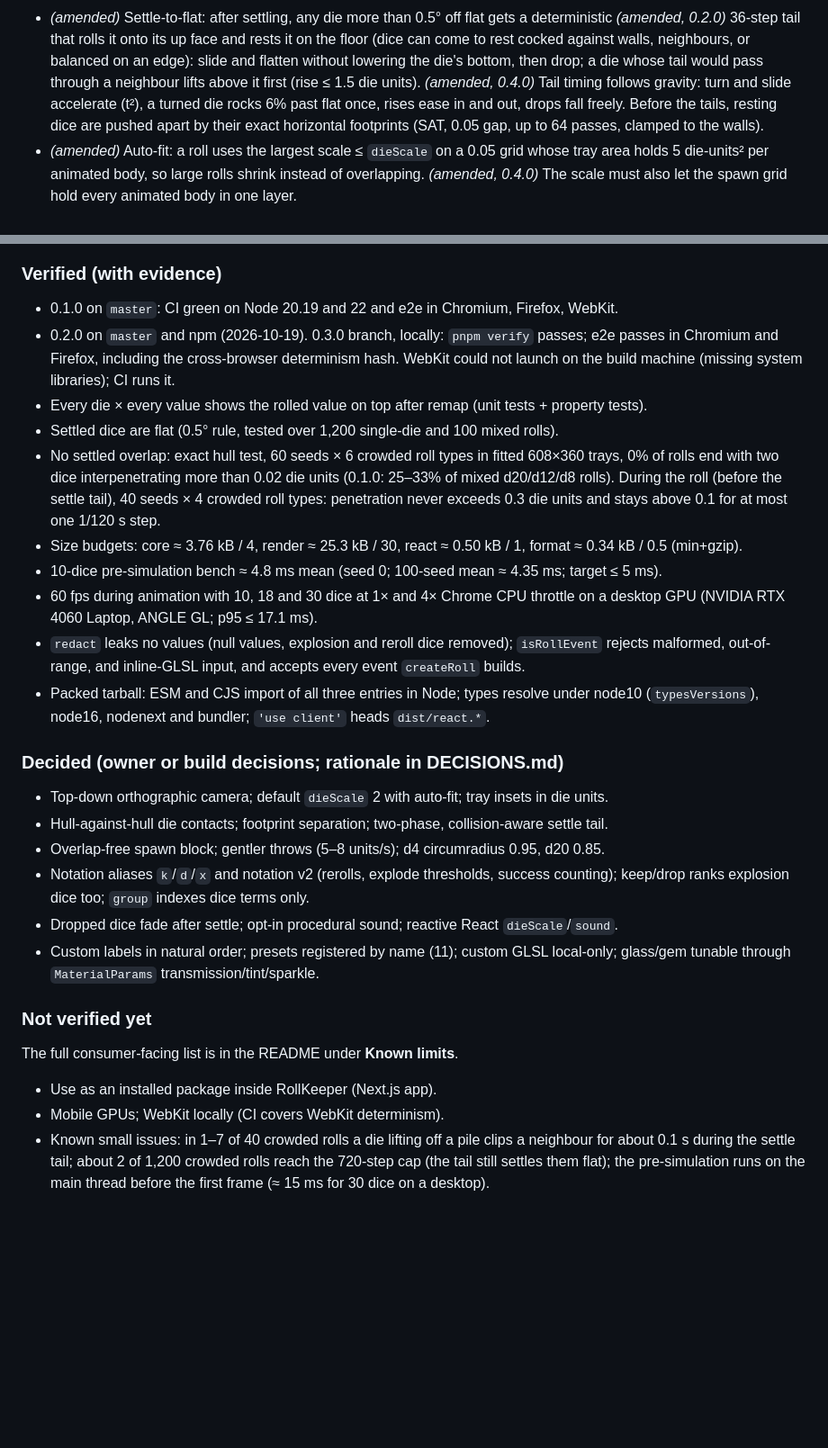
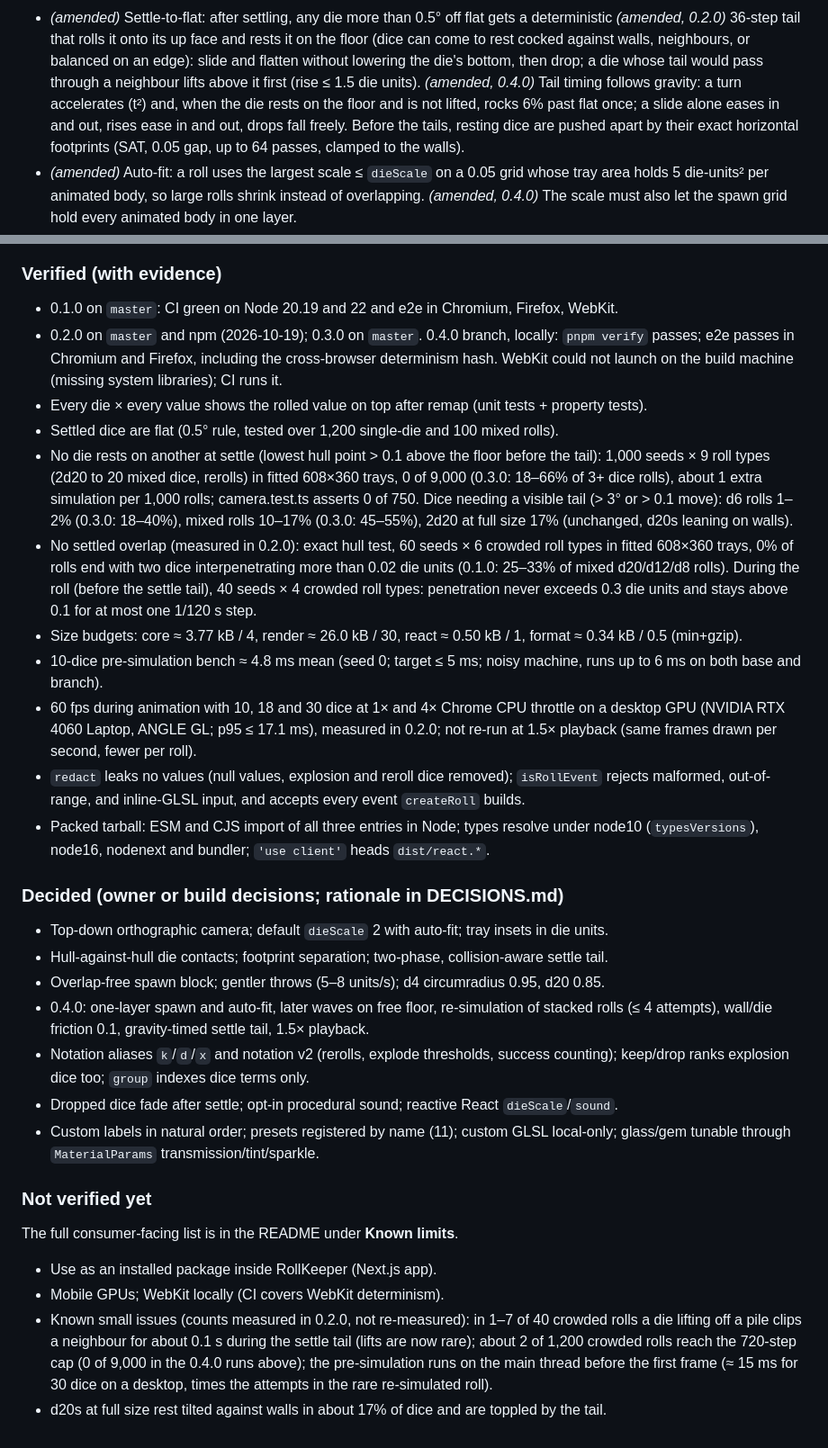
Before and after one commit to IrakliDevelop/pollyroll, a Markdown page: docs/PLAN.md, 2 parts joined by grey strips. Shown at 90% size. Drawn GitHub-style; blank space fills up the shorter version.

Commit message:
docs: refresh status and known limits for 0.4.0

```diff
--- a/docs/PLAN.md
+++ b/docs/PLAN.md
@@ -160,8 +160,9 @@ isRollEvent(input: unknown): input is RollEvent;  // validates untrusted input,
   _(amended, 0.2.0)_ 36-step tail that rolls it onto its up face and rests it on the floor (dice can
   come to rest cocked against walls, neighbours, or balanced on an edge): slide and flatten without
   lowering the die's bottom, then drop; a die whose tail would pass through a neighbour lifts above
-  it first (rise ≤ 1.5 die units). _(amended, 0.4.0)_ Tail timing follows gravity: turn and slide
-  accelerate (t²), a turned die rocks 6% past flat once, rises ease in and out, drops fall freely.
+  it first (rise ≤ 1.5 die units). _(amended, 0.4.0)_ Tail timing follows gravity: a turn accelerates
+  (t²) and, when the die rests on the floor and is not lifted, rocks 6% past flat once; a slide alone
+  eases in and out, rises ease in and out, drops fall freely.
   Before the tails, resting dice are pushed apart by their exact
   horizontal footprints (SAT, 0.05 gap, up to 64 passes, clamped to the walls).
 - _(amended)_ Auto-fit: a roll uses the largest scale ≤ `dieScale` on a 0.05 grid whose tray area
@@ -303,20 +304,27 @@ Chromium uses SwiftShader (`--use-angle=swiftshader --enable-unsafe-swiftshader`
 ### Verified (with evidence)
 
 - 0.1.0 on `master`: CI green on Node 20.19 and 22 and e2e in Chromium, Firefox, WebKit.
-- 0.2.0 on `master` and npm (2026-10-19). 0.3.0 branch, locally: `pnpm verify` passes; e2e passes in Chromium and Firefox, including the
-  cross-browser determinism hash. WebKit could not launch on the build machine (missing system
+- 0.2.0 on `master` and npm (2026-10-19); 0.3.0 on `master`. 0.4.0 branch, locally: `pnpm verify`
+  passes; e2e passes in Chromium and Firefox, including the cross-browser determinism hash. WebKit could not launch on the build machine (missing system
   libraries); CI runs it.
 - Every die × every value shows the rolled value on top after remap (unit tests + property tests).
 - Settled dice are flat (0.5° rule, tested over 1,200 single-die and 100 mixed rolls).
-- No settled overlap: exact hull test, 60 seeds × 6 crowded roll types in fitted 608×360 trays,
+- No die rests on another at settle (lowest hull point > 0.1 above the floor before the tail):
+  1,000 seeds × 9 roll types (2d20 to 20 mixed dice, rerolls) in fitted 608×360 trays, 0 of 9,000
+  (0.3.0: 18–66% of 3+ dice rolls), about 1 extra simulation per 1,000 rolls; camera.test.ts asserts
+  0 of 750. Dice needing a visible tail (> 3° or > 0.1 move): d6 rolls 1–2% (0.3.0: 18–40%), mixed
+  rolls 10–17% (0.3.0: 45–55%), 2d20 at full size 17% (unchanged, d20s leaning on walls).
+- No settled overlap (measured in 0.2.0): exact hull test, 60 seeds × 6 crowded roll types in fitted 608×360 trays,
   0% of rolls end with two dice interpenetrating more than 0.02 die units (0.1.0: 25–33% of mixed
   d20/d12/d8 rolls). During the roll (before the settle tail), 40 seeds × 4 crowded roll types:
   penetration never exceeds 0.3 die units and stays above 0.1 for at most one 1/120 s step.
-- Size budgets: core ≈ 3.76 kB / 4, render ≈ 25.3 kB / 30, react ≈ 0.50 kB / 1, format ≈ 0.34 kB /
+- Size budgets: core ≈ 3.77 kB / 4, render ≈ 26.0 kB / 30, react ≈ 0.50 kB / 1, format ≈ 0.34 kB /
   0.5 (min+gzip).
-- 10-dice pre-simulation bench ≈ 4.8 ms mean (seed 0; 100-seed mean ≈ 4.35 ms; target ≤ 5 ms).
+- 10-dice pre-simulation bench ≈ 4.8 ms mean (seed 0; target ≤ 5 ms; noisy machine, runs up to
+  6 ms on both base and branch).
 - 60 fps during animation with 10, 18 and 30 dice at 1× and 4× Chrome CPU throttle on a desktop
-  GPU (NVIDIA RTX 4060 Laptop, ANGLE GL; p95 ≤ 17.1 ms).
+  GPU (NVIDIA RTX 4060 Laptop, ANGLE GL; p95 ≤ 17.1 ms), measured in 0.2.0; not re-run at 1.5×
+  playback (same frames drawn per second, fewer per roll).
 - `redact` leaks no values (null values, explosion and reroll dice removed); `isRollEvent` rejects
   malformed, out-of-range, and inline-GLSL input, and accepts every event `createRoll` builds.
 - Packed tarball: ESM and CJS import of all three entries in Node; types resolve under node10
@@ -327,6 +335,8 @@ Chromium uses SwiftShader (`--use-angle=swiftshader --enable-unsafe-swiftshader`
 - Top-down orthographic camera; default `dieScale` 2 with auto-fit; tray insets in die units.
 - Hull-against-hull die contacts; footprint separation; two-phase, collision-aware settle tail.
 - Overlap-free spawn block; gentler throws (5–8 units/s); d4 circumradius 0.95, d20 0.85.
+- 0.4.0: one-layer spawn and auto-fit, later waves on free floor, re-simulation of stacked rolls
+  (≤ 4 attempts), wall/die friction 0.1, gravity-timed settle tail, 1.5× playback.
 - Notation aliases `k`/`d`/`x` and notation v2 (rerolls, explode thresholds, success counting);
   keep/drop ranks explosion dice too; `group` indexes dice terms only.
 - Dropped dice fade after settle; opt-in procedural sound; reactive React `dieScale`/`sound`.
@@ -339,7 +349,9 @@ The full consumer-facing list is in the README under **Known limits**.
 
 - Use as an installed package inside RollKeeper (Next.js app).
 - Mobile GPUs; WebKit locally (CI covers WebKit determinism).
-- Known small issues: in 1–7 of 40
-  crowded rolls a die lifting off a pile clips a neighbour for about 0.1 s during the settle tail;
-  about 2 of 1,200 crowded rolls reach the 720-step cap (the tail still settles them flat); the
-  pre-simulation runs on the main thread before the first frame (≈ 15 ms for 30 dice on a desktop).
+- Known small issues (counts measured in 0.2.0, not re-measured): in 1–7 of 40 crowded rolls a die
+  lifting off a pile clips a neighbour for about 0.1 s during the settle tail (lifts are now rare);
+  about 2 of 1,200 crowded rolls reach the 720-step cap (0 of 9,000 in the 0.4.0 runs above); the
+  pre-simulation runs on the main thread before the first frame (≈ 15 ms for 30 dice on a desktop,
+  times the attempts in the rare re-simulated roll).
+- d20s at full size rest tilted against walls in about 17% of dice and are toppled by the tail.
```
Also changed, not shown: other parts of docs/PLAN.md (+1 -1 lines), README.md (+11 -9 lines).
